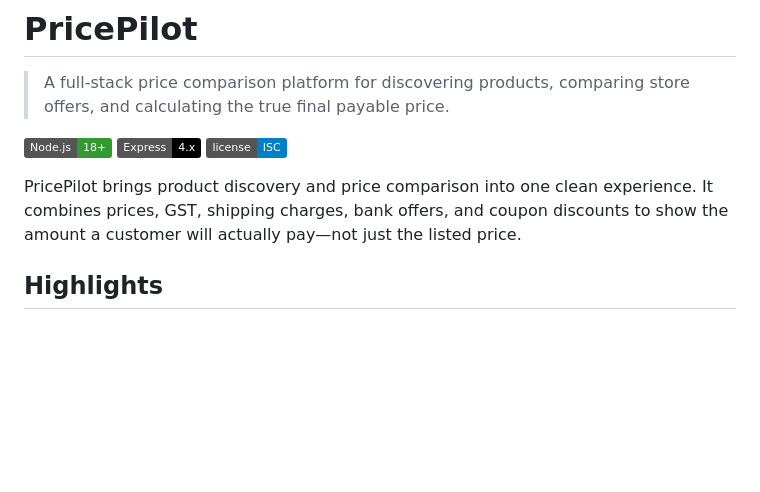
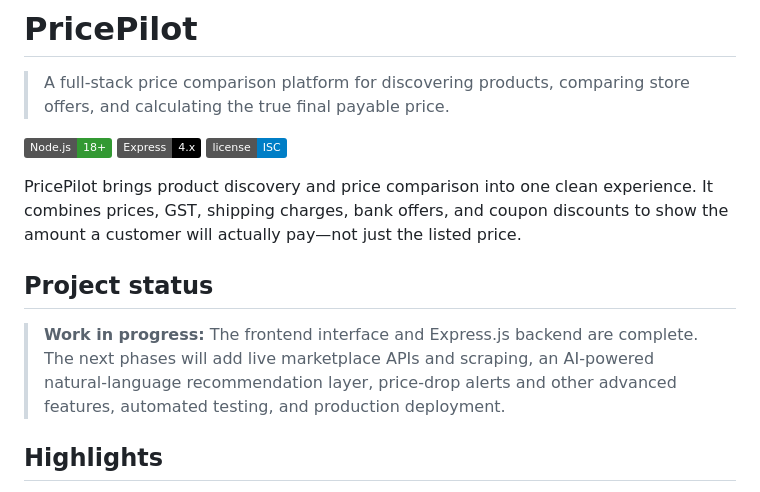
Before and after one commit to gangadarapavandurgasantoshm24-lab/PricePilot, a Markdown page: README.md, the part around the change. GitHub-like rendering; badges without logos; blank space fills up the shorter version.

Commit message:
docs: clarify project development status

```diff
--- a/README.md
+++ b/README.md
@@ -11,6 +11,13 @@ PricePilot brings product discovery and price comparison into one clean
 experience. It combines prices, GST, shipping charges, bank offers, and coupon
 discounts to show the amount a customer will actually pay—not just the listed
 price.
+
+## Project status
+
+> **Work in progress:** The frontend interface and Express.js backend are
+> complete. The next phases will add live marketplace APIs and scraping, an
+> AI-powered natural-language recommendation layer, price-drop alerts and other
+> advanced features, automated testing, and production deployment.
 
 ## Highlights
 
```
